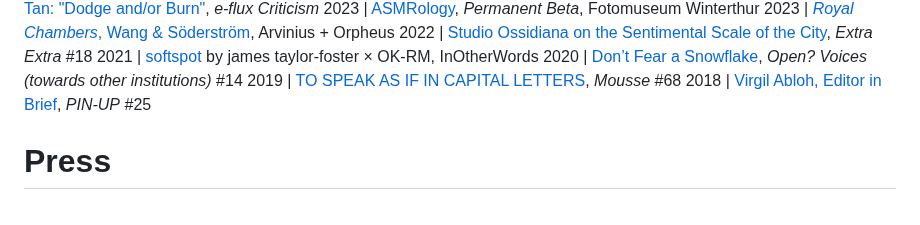
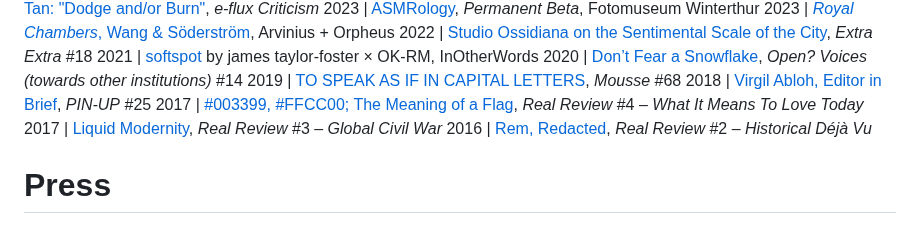
Before and after one commit to StudioFolder/james-tf, a Markdown page: content.md, the part around the change. Rendered like a GitHub page.

Commit message:
Update content.md
Added writing

```diff
--- a/content.md
+++ b/content.md
@@ -56,6 +56,9 @@ Over the past decade, their curatorial projects and artistic collaborations have
 2020 | [Don’t Fear a Snowflake](https://www.e-flux.com/announcements/332279/voices-towards-other-institutions-14-james-taylor-foster/), *Open? Voices (towards other institutions)* #14
 2019 | [TO SPEAK AS IF IN CAPITAL LETTERS](https://www.moussemagazine.it/magazine/to-speak-as-if-in-capital-letters-james-taylor-foster-2019/), *Mousse* #68
 2018 | [Virgil Abloh, Editor in Brief](https://www.pinupmagazine.org/issues/pinup-25-home-issue), *PIN-UP* #25
+2017 | [#003399, #FFCC00; The Meaning of a Flag](https://real-review.org/), *Real Review* #4 – *What It Means To Love Today*
+2017 | [Liquid Modernity](https://real-review.org/), *Real Review* #3 – *Global Civil War*
+2016 | [Rem, Redacted](https://real-review.org/), *Real Review* #2 – *Historical Déjà Vu*
 
 # Press
 
```
